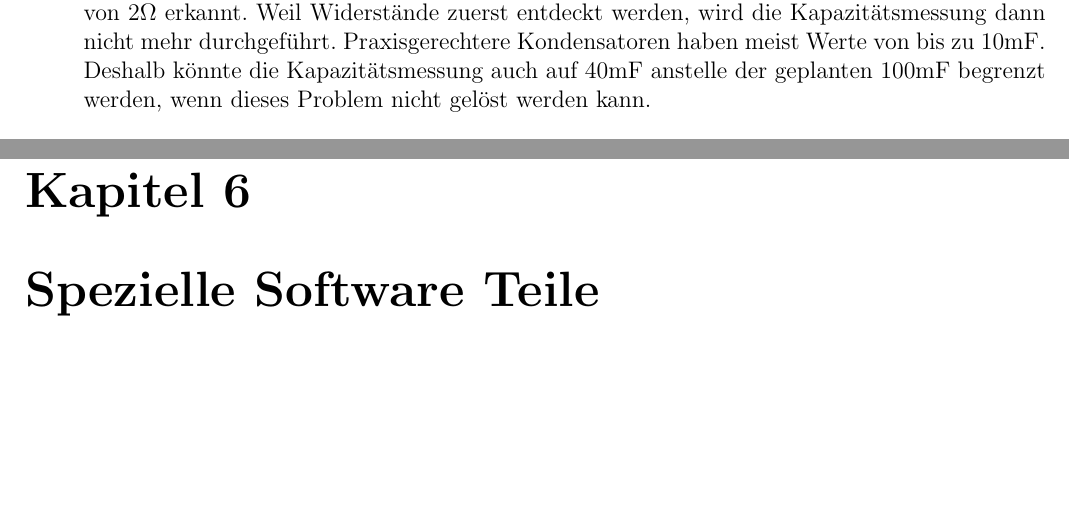
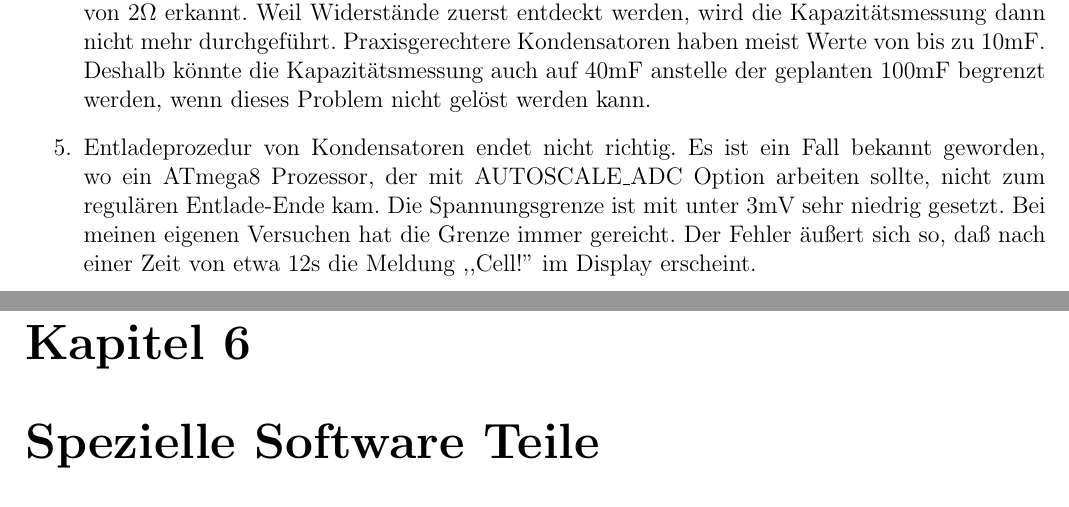
Before and after one commit to svn2github/transistortester, a LaTeX document (Doku/trunk/pdftex/german/ttester.tex, which reads Doku/trunk/pdftex/german/errors.tex): two parts of pages 51 and 52 of 55, joined at a grey line, cut so that both start at the same text, the shorter picture padded with empty space. Compiled offline with pdfLaTeX.

Commit message:
Neuer Fehler: Entladung von Kondensatoren endet nicht.
git-svn-id: svn://mikrocontroller.net/transistortester@7 6ebdd44f-5a7e-449c-b779-36259138d2c7

```diff
--- a/Doku/trunk/pdftex/german/errors.tex
+++ b/Doku/trunk/pdftex/german/errors.tex
@@ -16,5 +16,9 @@ Weil Widerst\"ande zuerst entdeckt werden, wird die Kapazit\"atsmessung dann nic
 Praxisgerechtere Kondensatoren haben meist Werte von bis zu 10mF.
 Deshalb k\"onnte die Kapazit\"atsmessung auch auf 40mF anstelle der geplanten 100mF begrenzt werden, wenn dieses Problem nicht
 gel\"ost werden kann.
+\item Entladeprozedur von Kondensatoren endet nicht richtig. Es ist ein Fall bekannt geworden, wo ein ATmega8 Prozessor,
+der mit AUTOSCALE\_ADC Option arbeiten sollte, nicht zum regul\"aren Entlade-Ende kam.
+Die Spannungsgrenze ist mit unter 3mV sehr niedrig gesetzt. Bei meinen eigenen Versuchen hat die Grenze immer gereicht.
+Der Fehler \"au"sert sich so, da"s nach einer Zeit von etwa 12s die Meldung ,,Cell!'' im Display erscheint.
 
 \end{enumerate}
```
Also changed, not shown: Doku/trunk/pdftex/english/errors.tex (+4 -0 lines).
